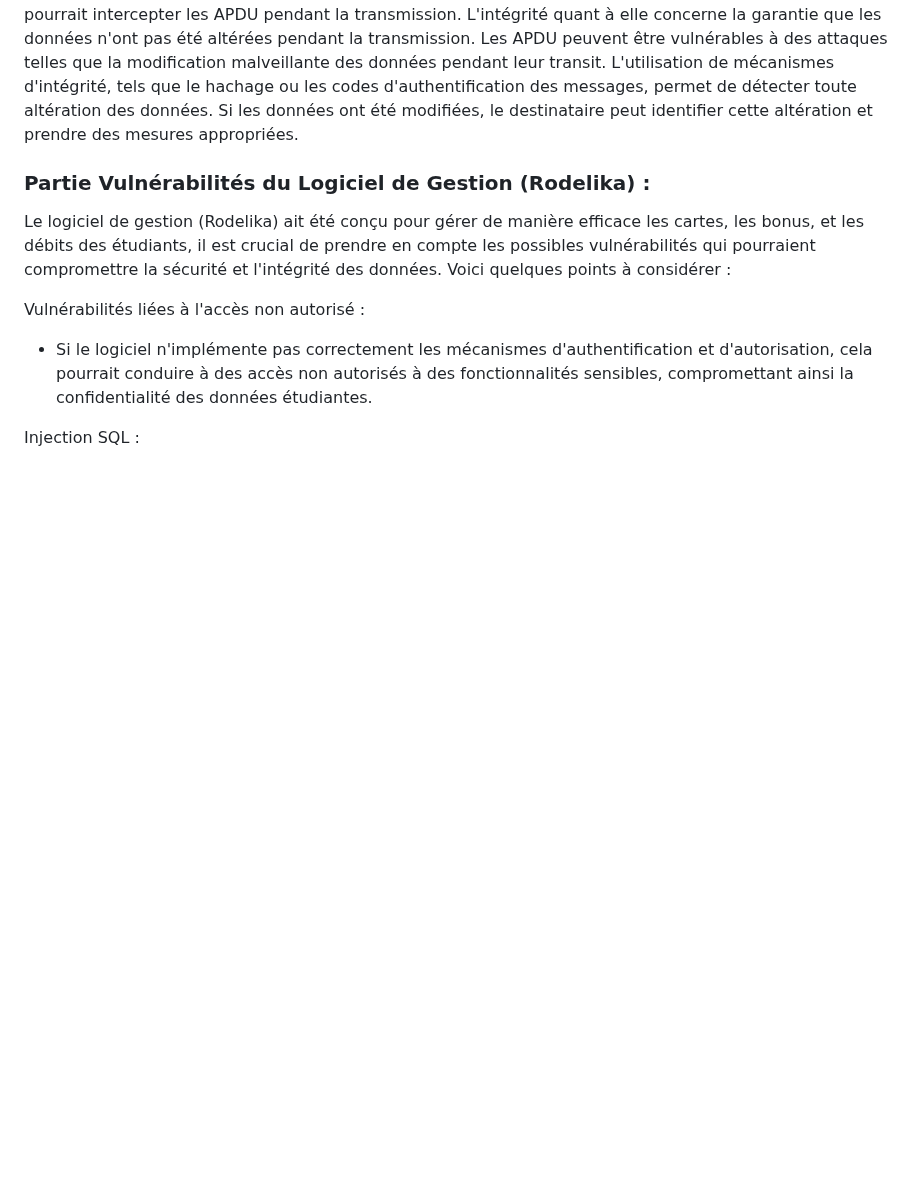
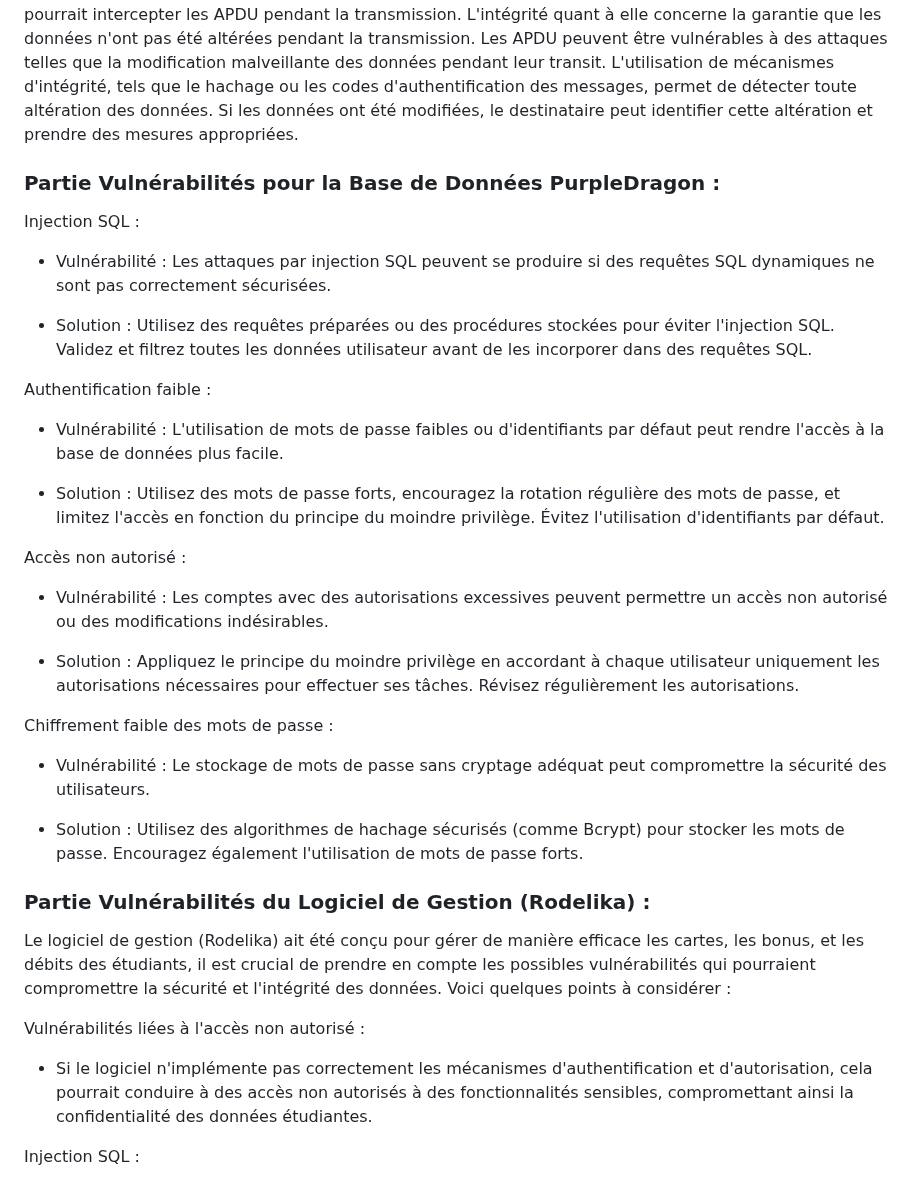
Before and after one commit to mathfern/SAE-Carotte, a Markdown page: CompteRendu.md, the part around the change. Drawn GitHub-style; blank space fills up the shorter version.

```diff
--- a/CompteRendu.md
+++ b/CompteRendu.md
@@ -511,6 +511,32 @@ C'est l'implémentations des fonctions **engage()** et **valide()** dans le code
 
 Toujours sur rubrovitamin, nous avons pensés à une faille supplémentaire que nous n'avons pas eu le temps de traiter. Cette faille concerne la **confidentialité** et **l'intégrité** des APDUs transmis. Les APDU peuvent contenir des informations sensibles telles que des identifiants personnels, des clés, des informations financières, etc. La confidentialité vise à empêcher que ces données ne soient compromises lors de leur transmission entre le lecteur et la carte à puce. Pour assurer la confidentialité, on peut utiliser des mécanismes de chiffrement pour rendre les données illisibles pour toute personne non autorisée qui pourrait intercepter les APDU pendant la transmission. L'intégrité quant à elle concerne la garantie que les données n'ont pas été altérées pendant la transmission. Les APDU peuvent être vulnérables à des attaques telles que la modification malveillante des données pendant leur transit. L'utilisation de mécanismes d'intégrité, tels que le hachage ou les codes d'authentification des messages, permet de détecter toute altération des données. Si les données ont été modifiées, le destinataire peut identifier cette altération et prendre des mesures appropriées.
 
+### Partie Vulnérabilités pour la Base de Données PurpleDragon :
+
+Injection SQL :
+
+- Vulnérabilité : Les attaques par injection SQL peuvent se produire si des requêtes SQL dynamiques ne sont pas correctement sécurisées.
+
+- Solution : Utilisez des requêtes préparées ou des procédures stockées pour éviter l'injection SQL. Validez et filtrez toutes les données utilisateur avant de les incorporer dans des requêtes SQL.
+
+Authentification faible :
+
+- Vulnérabilité : L'utilisation de mots de passe faibles ou d'identifiants par défaut peut rendre l'accès à la base de données plus facile.
+
+- Solution : Utilisez des mots de passe forts, encouragez la rotation régulière des mots de passe, et limitez l'accès en fonction du principe du moindre privilège. Évitez l'utilisation d'identifiants par défaut.
+
+Accès non autorisé :
+
+- Vulnérabilité : Les comptes avec des autorisations excessives peuvent permettre un accès non autorisé ou des modifications indésirables.
+
+- Solution : Appliquez le principe du moindre privilège en accordant à chaque utilisateur uniquement les autorisations nécessaires pour effectuer ses tâches. Révisez régulièrement les autorisations.
+
+Chiffrement faible des mots de passe :
+
+- Vulnérabilité : Le stockage de mots de passe sans cryptage adéquat peut compromettre la sécurité des utilisateurs.
+
+- Solution : Utilisez des algorithmes de hachage sécurisés (comme Bcrypt) pour stocker les mots de passe. Encouragez également l'utilisation de mots de passe forts.
+
 ### Partie Vulnérabilités du Logiciel de Gestion (Rodelika) :
 
 Le logiciel de gestion (Rodelika) ait été conçu pour gérer de manière efficace les cartes, les bonus, et les débits des étudiants, il est crucial de prendre en compte les possibles vulnérabilités qui pourraient compromettre la sécurité et l'intégrité des données. Voici quelques points à considérer :
```
